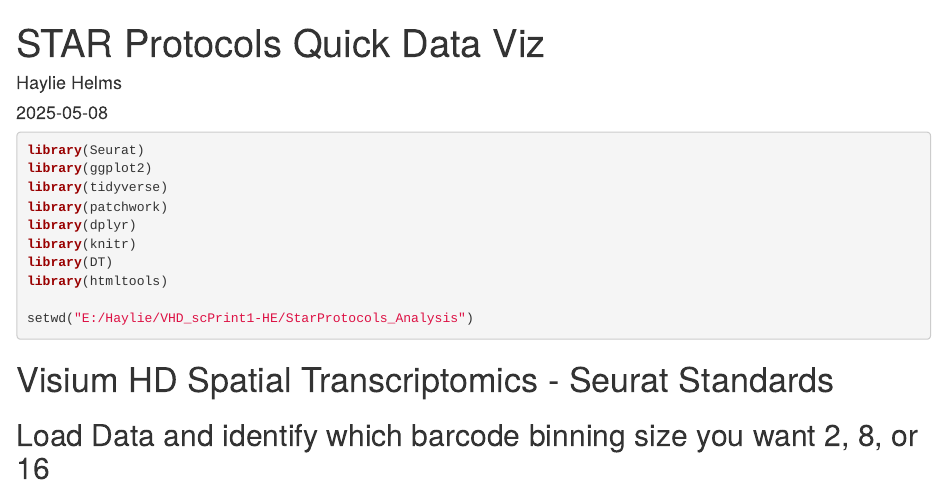
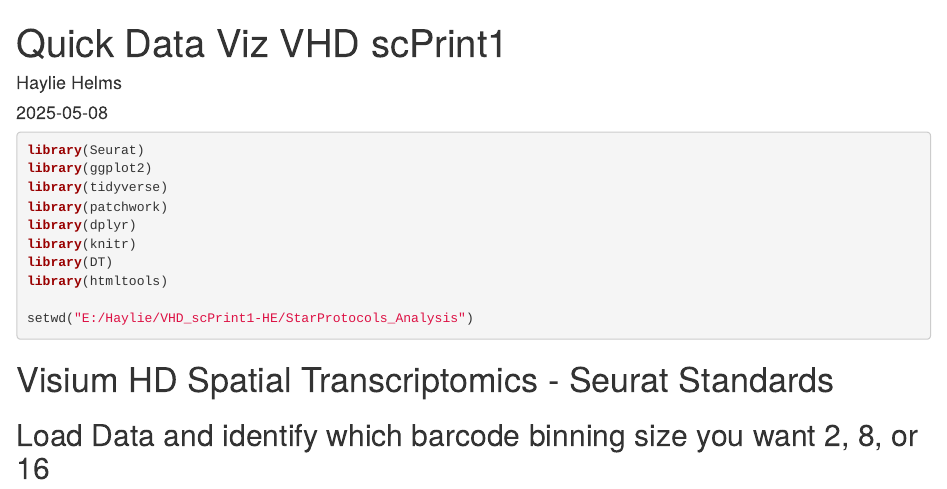
Before and after one commit to HaylieHelms/vhd-scbioprint1, an R Markdown document (QuickViz_VHD_scPrint1.Rmd): the page in a window 1100 px wide, from its top. Rendered offline with R 4.5, knitr and Pandoc, with nearby package versions; some code elsewhere in the file could not run offline.

Commit message:
Update QuickViz_VHD_scPrint1.Rmd

```diff
--- a/QuickViz_VHD_scPrint1.Rmd
+++ b/QuickViz_VHD_scPrint1.Rmd
@@ -1,5 +1,5 @@
 ---
-title: "STAR Protocols Quick Data Viz"
+title: "Quick Data Viz VHD scPrint1"
 author: "Haylie Helms"
 date: "2025-05-08"
 output: html_document
```
